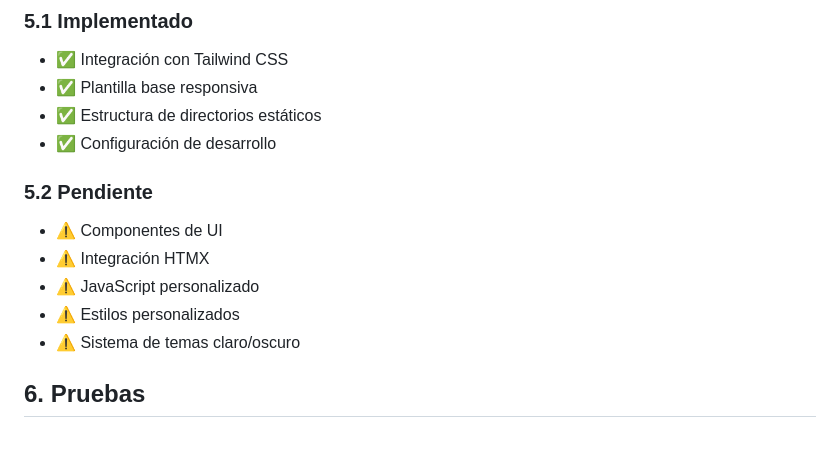
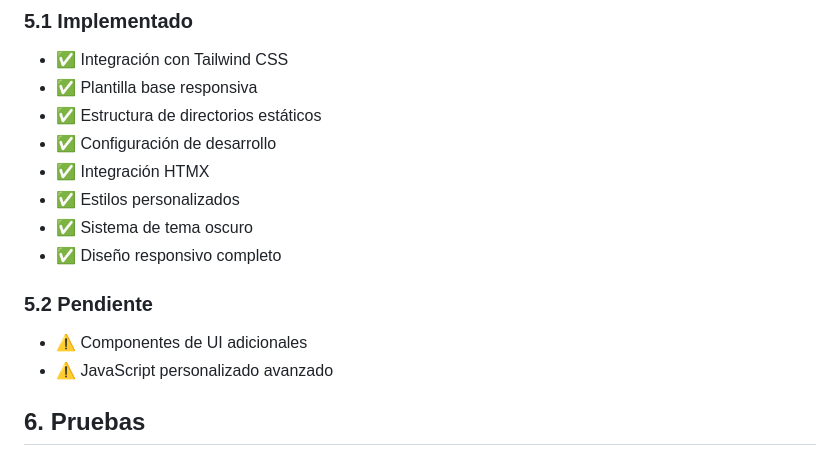
Before and after one commit to AlpucheMad/eureka_web, a Markdown page: ESTADO_PROYECTO.md, the part around one of its changes. Rendered like a GitHub page.

```diff
--- a/ESTADO_PROYECTO.md
+++ b/ESTADO_PROYECTO.md
@@ -126,13 +126,14 @@ eureka_web/
 - ✅ Plantilla base responsiva
 - ✅ Estructura de directorios estáticos
 - ✅ Configuración de desarrollo
+- ✅ Integración HTMX
+- ✅ Estilos personalizados
+- ✅ Sistema de tema oscuro
+- ✅ Diseño responsivo completo
 
 ### 5.2 Pendiente
-- ⚠️ Componentes de UI
-- ⚠️ Integración HTMX
-- ⚠️ JavaScript personalizado
-- ⚠️ Estilos personalizados
-- ⚠️ Sistema de temas claro/oscuro
+- ⚠️ Componentes de UI adicionales
+- ⚠️ JavaScript personalizado avanzado
 
 ## 6. Pruebas
 
```
Also changed, not shown: other parts of ESTADO_PROYECTO.md (+31 -10 lines), sesion_09_1_marzo_2024.md (added, +143 -0 lines).
